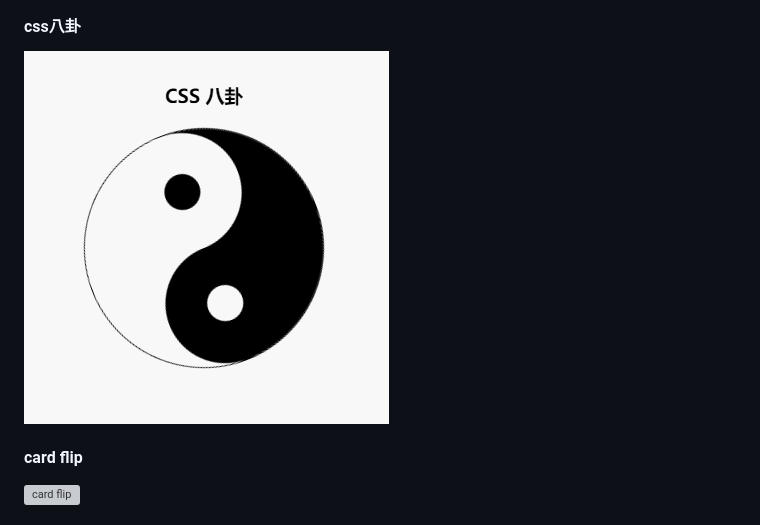
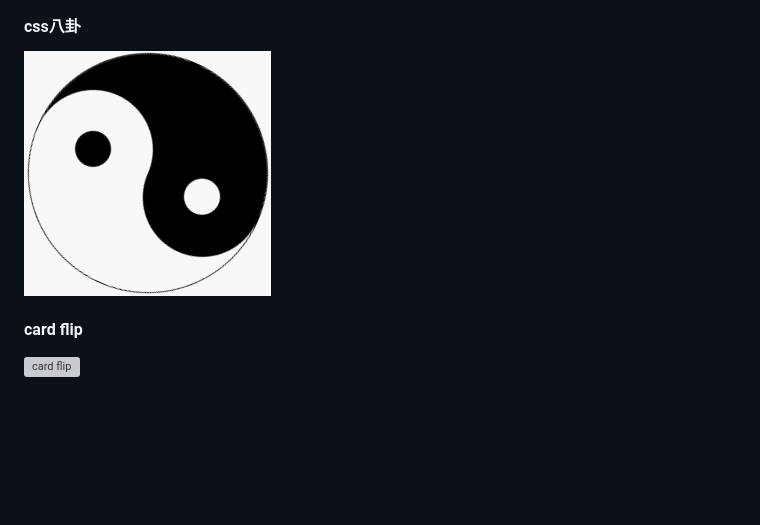
Before and after one commit to shoppingzh/ui, a Markdown page: README.md, the part around the change. Rendered like a GitHub page; pictures changed too: images/2.gif (deleted), images/gossip.gif (added); blank space fills up the shorter version; grey boxes are pictures that could not be loaded.

```diff
--- a/README.md
+++ b/README.md
@@ -24,7 +24,7 @@
 ![336 Dots](images/5.jpg)
 
 #### css八卦
-![八卦](images/2.gif)
+![八卦](images/gossip.gif)
 
 #### card flip
 ![card flip](images/1.gif)
```
